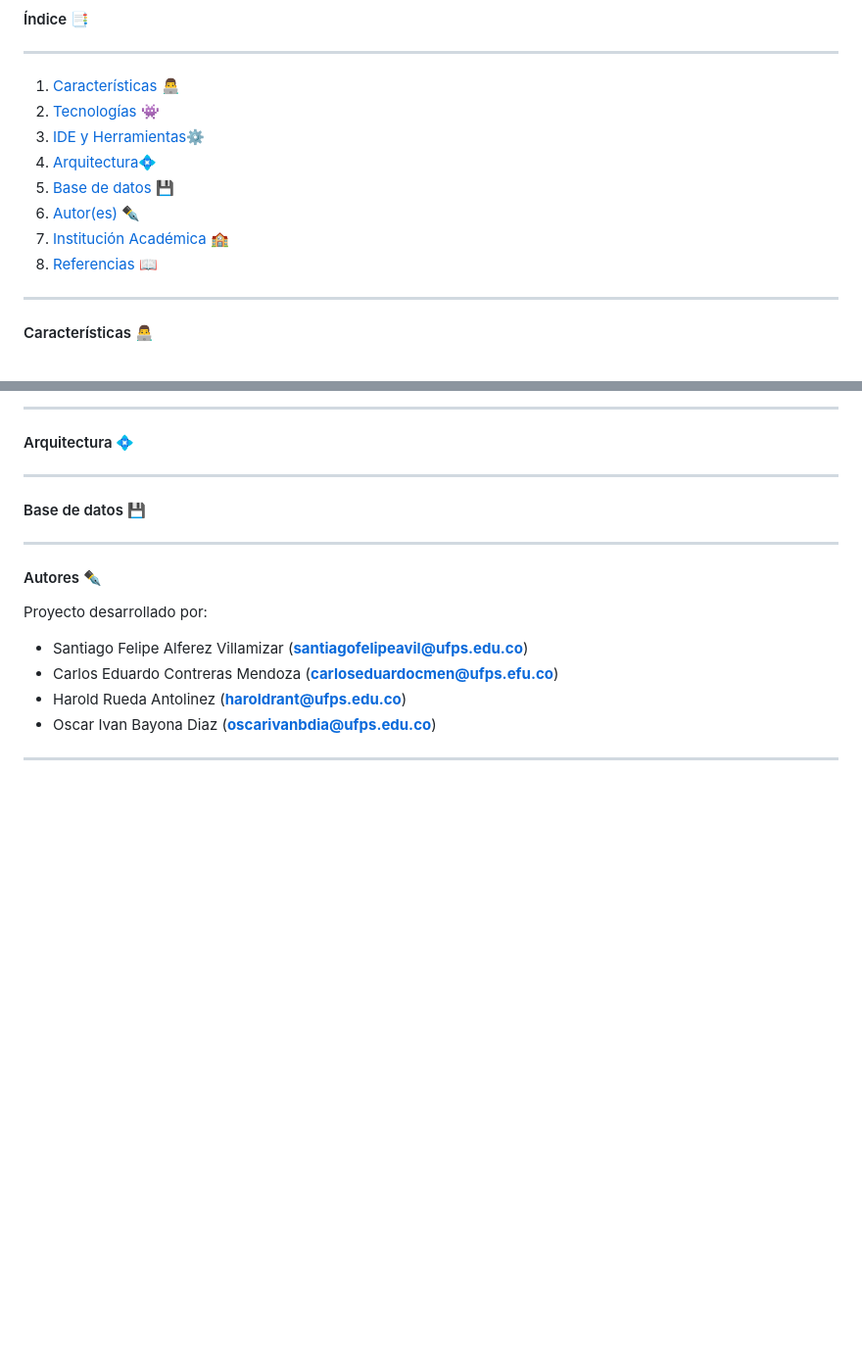
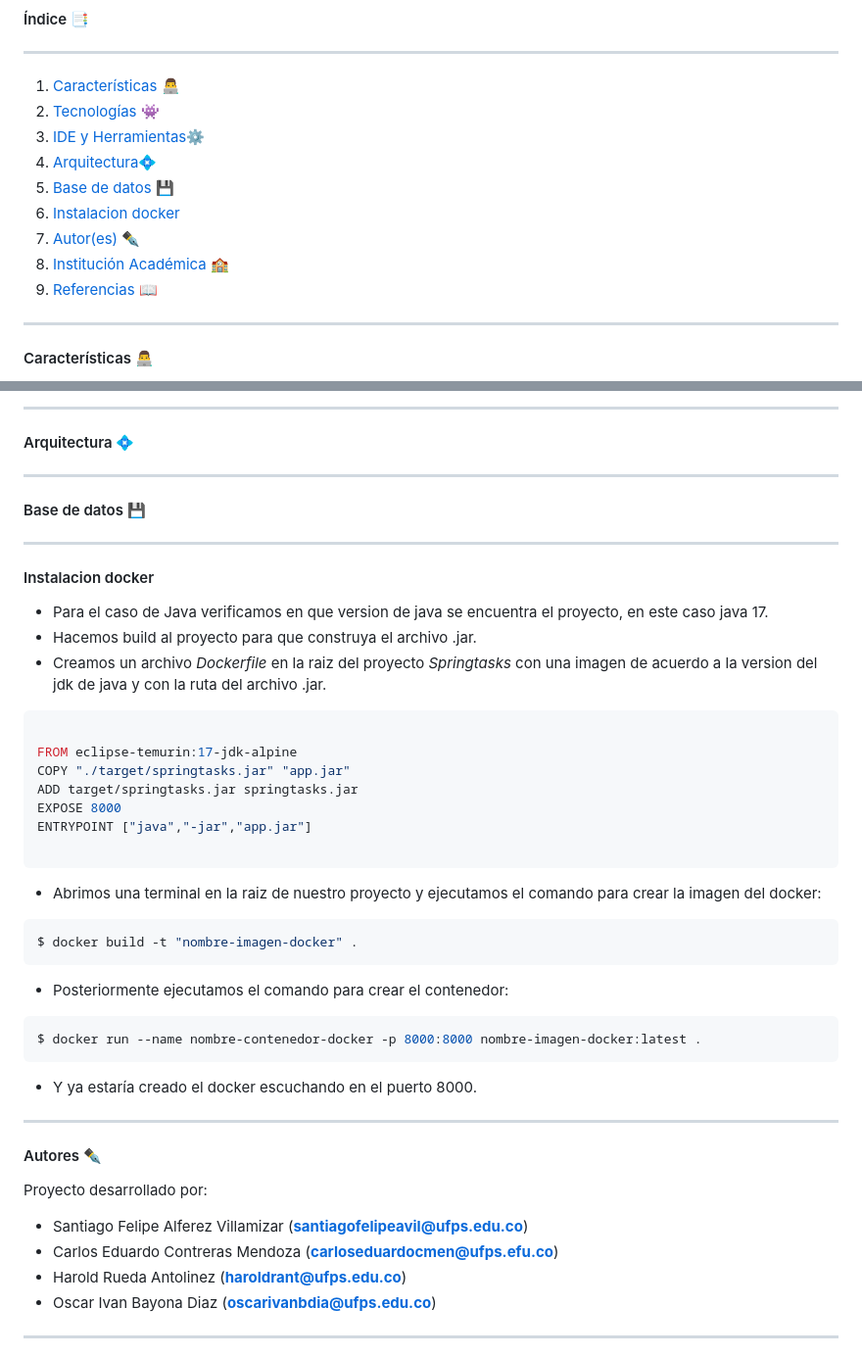
Before and after one commit to its-Quasi/multiple-same-apps, a Markdown page: README.md, 2 parts joined by grey strips. Shown at 98% size. GitHub-like rendering; blank space fills up the shorter version.

````diff
--- a/README.md
+++ b/README.md
@@ -10,9 +10,10 @@
 3. [IDE y Herramientas⚙️](#ide-y-herramientas-)
 4. [Arquitectura:diamond_shape_with_a_dot_inside:](#arquitectura-)
 5. [Base de datos :floppy_disk:](#database-)
-6. [Autor(es) ✒️](#autores-%EF%B8%8F)
-7. [Institución Académica 🏫](#institución-académica-)
-8. [Referencias 📖](#referencias-)
+6. [Instalacion docker](#instalacion-)
+7. [Autor(es) ✒️](#autores-%EF%B8%8F)
+8. [Institución Académica 🏫](#institución-académica-)
+9. [Referencias 📖](#referencias-)
 
 ------------------------------------------
 #### Características 👨‍💻
@@ -43,6 +44,32 @@
 ------------------------------------------
 #### Base de datos :floppy_disk:
 ------------------------------------------
+#### Instalacion docker
+
+* Para el caso de Java verificamos en que version de java se encuentra el proyecto, en este caso java 17.
+* Hacemos build al proyecto para que construya el archivo .jar.
+* Creamos un archivo *Dockerfile* en la raiz del proyecto *Springtasks* con una imagen de acuerdo a la version del jdk de java y con la ruta del archivo .jar.
+
+```yaml
+
+FROM eclipse-temurin:17-jdk-alpine
+COPY "./target/springtasks.jar" "app.jar"
+ADD target/springtasks.jar springtasks.jar
+EXPOSE 8000
+ENTRYPOINT ["java","-jar","app.jar"]
+
+```
+* Abrimos una terminal en la raiz de nuestro proyecto y ejecutamos el comando para crear la imagen del docker:
+```shell
+$ docker build -t "nombre-imagen-docker" .
+```
+* Posteriormente ejecutamos el comando para crear el contenedor:
+```shell
+$ docker run --name nombre-contenedor-docker -p 8000:8000 nombre-imagen-docker:latest .
+```
+* Y ya estaría creado el docker escuchando en el puerto 8000.
+
+------------------------------------------
 #### Autores ✒️
 Proyecto desarrollado por:
 - Santiago Felipe Alferez Villamizar (**santiagofelipeavil@ufps.edu.co**)
````
